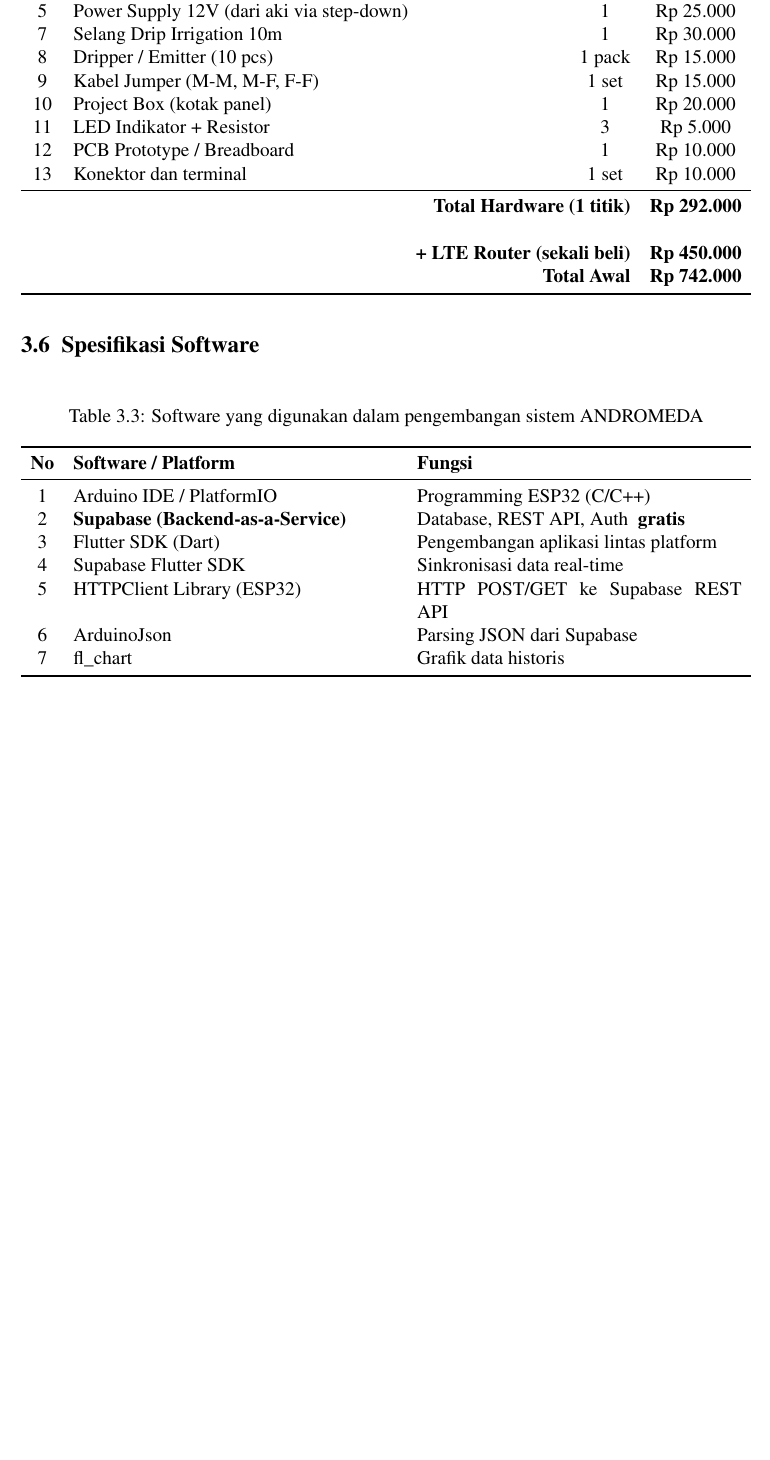
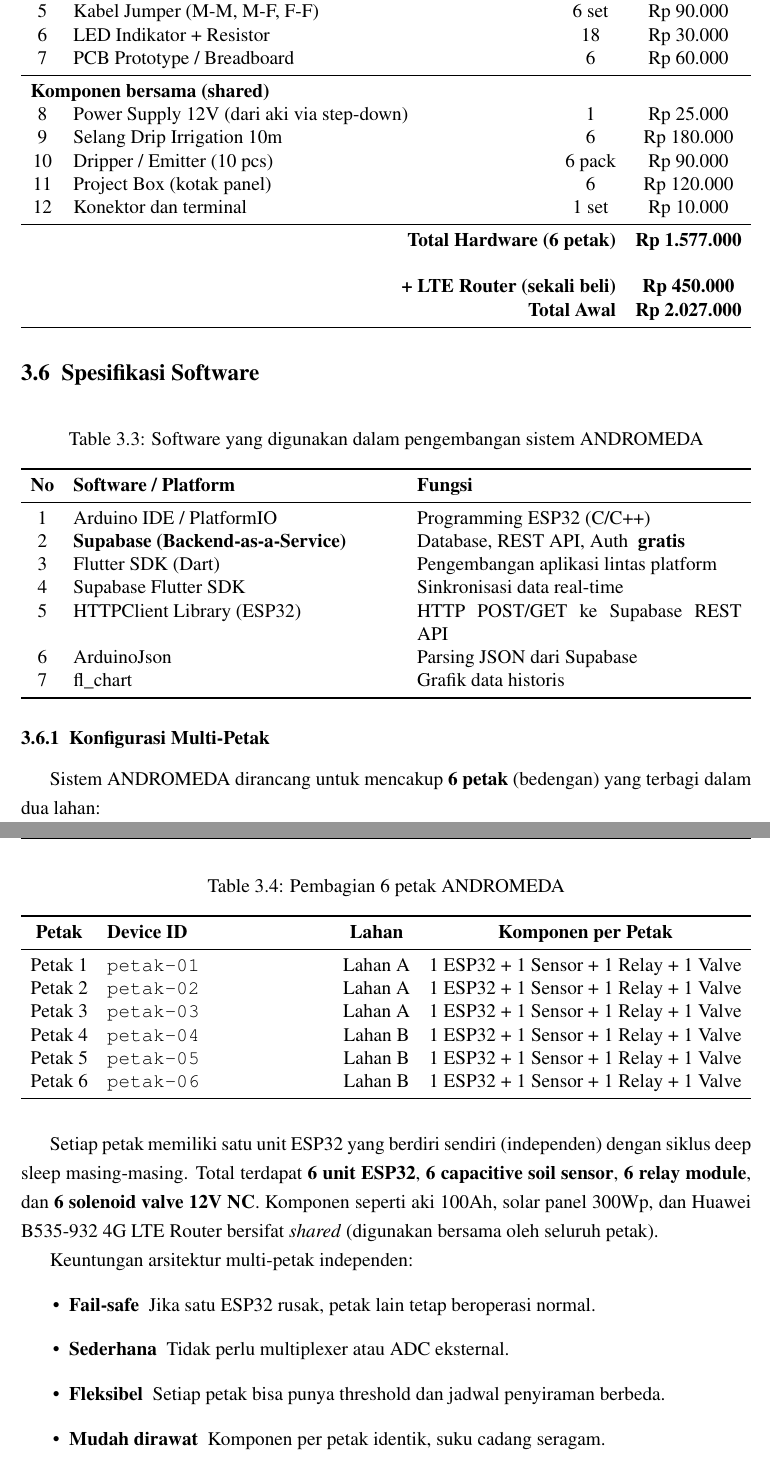
Before and after one commit to FarrelGhozy/andromeda, a LaTeX document (docs/latex/main.tex): part of page 31 of 44 before the commit and two parts of pages 31 and 32 of 45 after it, the two joined at a grey line, cut so that both start at the same text, the shorter picture padded with empty space. The pictures show the PDF file docs/latex/main.pdf that the author committed with the source.

Commit message:
fix(docs): update spesifikasi 6 petak (perpetak: 1 ESP32 + 1 sensor + 1 valve)
- Tambah subsection Konfigurasi Multi-Petak (3 Lahan A + 3 Lahan B)
- Update tabel Hardware: qty 6 untuk per-petak items
- Update BOM: ESP32, sensor, relay, valve qty=6
- Update Rekapitulasi Biaya untuk 6 petak
- Update Alur Kerja Sistem Final dengan konteks multi-petak
- Update Kesimpulan (total biaya Rp 3,8-5,8 juta)
- Saran: Ekspansi Multi-Petak → Multi-Lahan (sudah terimplementasi)

```diff
--- a/docs/latex/main.tex
+++ b/docs/latex/main.tex
@@ -1036,9 +1031 @@ Berikut adalah arsitektur sistem secara detail:
-7 & Selang Drip Irrigation 10m & 1 & Rp 30.000 \\
-8 & Dripper / Emitter (10 pcs) & 1 pack & Rp 15.000 \\
-9 & Kabel Jumper (M-M, M-F, F-F) & 1 set & Rp 15.000 \\
-10 & Project Box (kotak panel) & 1 & Rp 20.000 \\
-11 & LED Indikator + Resistor & 3 & Rp 5.000 \\
-12 & PCB Prototype / Breadboard & 1 & Rp 10.000 \\
-13 & Konektor dan terminal & 1 set & Rp 10.000 \\
-\midrule
-\multicolumn{3}{r}{\textbf{Total Hardware (1 titik)}} & \textbf{Rp 292.000} \\
+\multicolumn{4}{l}{\textbf{Komponen per petak ($\times$ 6 petak)}} \\
@@ -1045,6 +1036,18 @@ Berikut adalah arsitektur sistem secara detail:
+5 & Kabel Jumper (M-M, M-F, F-F) & 6 set & Rp 90.000 \\
+6 & LED Indikator + Resistor & 18 & Rp 30.000 \\
+7 & PCB Prototype / Breadboard & 6 & Rp 60.000 \\
+\midrule
+\multicolumn{4}{l}{\textbf{Komponen bersama (shared)}} \\
+8 & Power Supply 12V (dari aki via step-down) & 1 & Rp 25.000 \\
+9 & Selang Drip Irrigation 10m & 6 & Rp 180.000 \\
+10 & Dripper / Emitter (10 pcs) & 6 pack & Rp 90.000 \\
+11 & Project Box (kotak panel) & 6 & Rp 120.000 \\
+12 & Konektor dan terminal & 1 set & Rp 10.000 \\
+\midrule
+\multicolumn{3}{r}{\textbf{Total Hardware (6 petak)}} & \textbf{Rp 1.577.000} \\
 \multicolumn{3}{r}{} & \\
 \multicolumn{3}{r}{\textbf{+ LTE Router (sekali beli)}} & \textbf{Rp 450.000} \\
-\multicolumn{3}{r}{\textbf{Total Awal}} & \textbf{Rp 742.000} \\
+\multicolumn{3}{r}{\textbf{Total Awal}} & \textbf{Rp 2.027.000} \\
 \bottomrule
 \end{tabularx}
 \end{table}
@@ -1069,6 +1072,38 @@ Berikut adalah arsitektur sistem secara detail:
 \bottomrule
 \end{tabularx}
 \end{table}
+
+\subsection{Konfigurasi Multi-Petak}
+
+Sistem ANDROMEDA dirancang untuk mencakup \textbf{6 petak} (bedengan) yang terbagi dalam dua lahan:
+
+\begin{table}[H]
+\centering
+\caption{Pembagian 6 petak ANDROMEDA}
+\label{tab:multi-petak}
+\begin{tabularx}{\textwidth}{c X c c}
+\toprule
+\textbf{Petak} & \textbf{Device ID} & \textbf{Lahan} & \textbf{Komponen per Petak} \\
+\midrule
+Petak 1 & \texttt{petak-01} & Lahan A & 1 ESP32 + 1 Sensor + 1 Relay + 1 Valve \\
+Petak 2 & \texttt{petak-02} & Lahan A & 1 ESP32 + 1 Sensor + 1 Relay + 1 Valve \\
+Petak 3 & \texttt{petak-03} & Lahan A & 1 ESP32 + 1 Sensor + 1 Relay + 1 Valve \\
+Petak 4 & \texttt{petak-04} & Lahan B & 1 ESP32 + 1 Sensor + 1 Relay + 1 Valve \\
+Petak 5 & \texttt{petak-05} & Lahan B & 1 ESP32 + 1 Sensor + 1 Relay + 1 Valve \\
+Petak 6 & \texttt{petak-06} & Lahan B & 1 ESP32 + 1 Sensor + 1 Relay + 1 Valve \\
+\bottomrule
+\end{tabularx}
+\end{table}
+
+Setiap petak memiliki satu unit ESP32 yang berdiri sendiri (independen) dengan siklus deep sleep masing-masing. Total terdapat \textbf{6 unit ESP32}, \textbf{6 capacitive soil sensor}, \textbf{6 relay module}, dan \textbf{6 solenoid valve 12V NC}. Komponen seperti aki 100Ah, solar panel 300Wp, dan Huawei B535-932 4G LTE Router bersifat \textit{shared} (digunakan bersama oleh seluruh petak).
+
+Keuntungan arsitektur multi-petak independen:
+\begin{itemize}
+    \item \textbf{Fail-safe} — Jika satu ESP32 rusak, petak lain tetap beroperasi normal.
+    \item \textbf{Sederhana} — Tidak perlu multiplexer atau ADC eksternal.
+    \item \textbf{Fleksibel} — Setiap petak bisa punya threshold dan jadwal penyiraman berbeda.
+    \item \textbf{Mudah dirawat} — Komponen per petak identik, suku cadang seragam.
+\end{itemize}
 
 \section{Rancangan Rangkaian}
 
@@ -1471,7 +1506,3 @@ Berdasarkan seluruh analisis, skema terbaik untuk implementasi ANDROMEDA di PDB
 \subsection{Alur Kerja Sistem Final}
 
 \begin{enumerate}
-    \item \textbf{Sensor membaca kelembaban} — Capacitive Soil Sensor mengukur kelembaban tanah, output tegangan analog 0--3,3V.
-    \item \textbf{Dikirim ke ESP32} — Sinyal sensor dikirim langsung melalui kabel twisted pair shielded (\textasciitilde10--20m) ke pin ADC ESP32 (GPIO34).
-    \item \textbf{Koneksi internet} — ESP32 terhubung ke WiFi dari Huawei B535-932 (4G LTE, daya dari aki 12V).
-    \item \textbf{Data ke Supabase} — ESP32 mengirim data sensor \texttt{(moisture, timestamp)} via HTTP POST ke Supabase REST API.
@@ -1480,4 +1514,5 @@ Berdasarkan seluruh analisis, skema terbaik untuk implementasi ANDROMEDA di PDB
-    \item \textbf{Daya mandiri} — Solar panel 300Wp mengisi aki 100Ah melalui SCC 20A. Aki memberi daya ke router LTE, ESP32, dan solenoid valve 24/7.
+    \item \textbf{Monitoring Aplikasi} — Aplikasi Flutter menampilkan data dari 6 petak secara real-time melalui Supabase Flutter SDK. Pengguna dapat melihat dashboard per petak, grafik historis, dan mengirim perintah siram manual ke petak tertentu.
+    \item \textbf{Daya mandiri} — Solar panel 300Wp mengisi aki 100Ah melalui SCC 20A. Aki memberi daya ke router LTE, keenam ESP32, dan solenoid valve 24/7.
 \end{enumerate}
 
 
```
Also changed, not shown: docs/latex/main.pdf, docs/proposal.pdf, docs/latex/main.tex (46 more changed lines).
